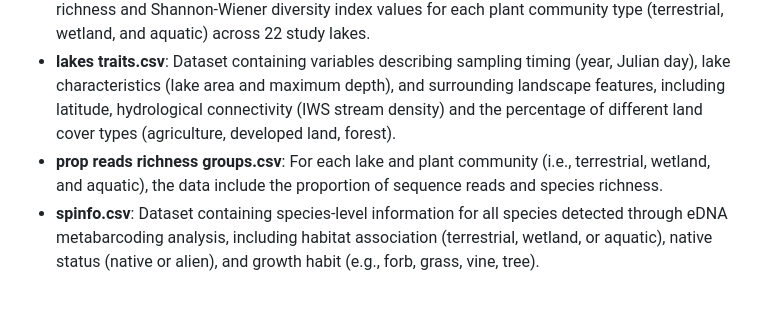
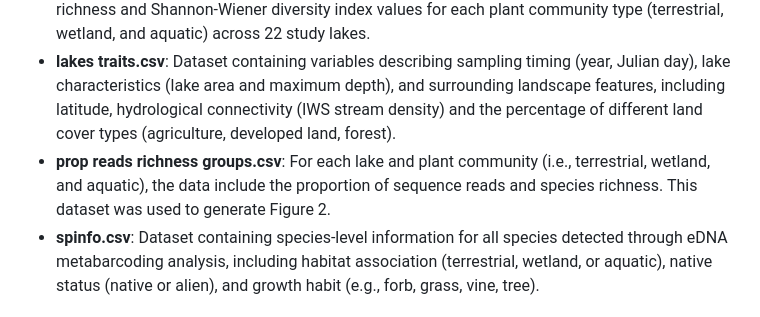
Before and after one commit to CastillaLab/Plant-eDNA, a Markdown page: README.md, the part around the change. GitHub-like rendering.

```diff
--- a/README.md
+++ b/README.md
@@ -15,7 +15,7 @@ Freshwater ecosystems are essential to global biodiversity and human well-being,
 - **FINAL_plants.median.clean.CM_0diff_NO_gen.rev_blast_28Dec21.csv**: Plant community matrix including the number of sequences per sample for each taxon across the 22 study lakes. For each sample, the dataset includes lake name, sample name, sample type (surface or benthic), latitude, longitude, and the shortest distance to the shoreline.
 - **alpha diversity lakes.csv**: This dataset was used to generate Figure S4 and contains species richness and Shannon-Wiener diversity index values for each plant community type (terrestrial, wetland, and aquatic) across 22 study lakes.
 - **lakes traits.csv**: Dataset containing variables describing sampling timing (year, Julian day), lake characteristics (lake area and maximum depth), and surrounding landscape features, including latitude, hydrological connectivity (IWS stream density) and the percentage of different land cover types (agriculture, developed land, forest).
-- **prop reads richness groups.csv**: For each lake and plant community (i.e., terrestrial, wetland, and aquatic), the data include the proportion of sequence reads and species richness.
+- **prop reads richness groups.csv**: For each lake and plant community (i.e., terrestrial, wetland, and aquatic), the data include the proportion of sequence reads and species richness. This dataset was used to generate Figure 2.
 - **spinfo.csv**: Dataset containing species-level information for all species detected through eDNA metabarcoding analysis, including habitat association (terrestrial, wetland, or aquatic), native status (native or alien), and growth habit (e.g., forb, grass, vine, tree).
 
 ### SCRIPTS
```
